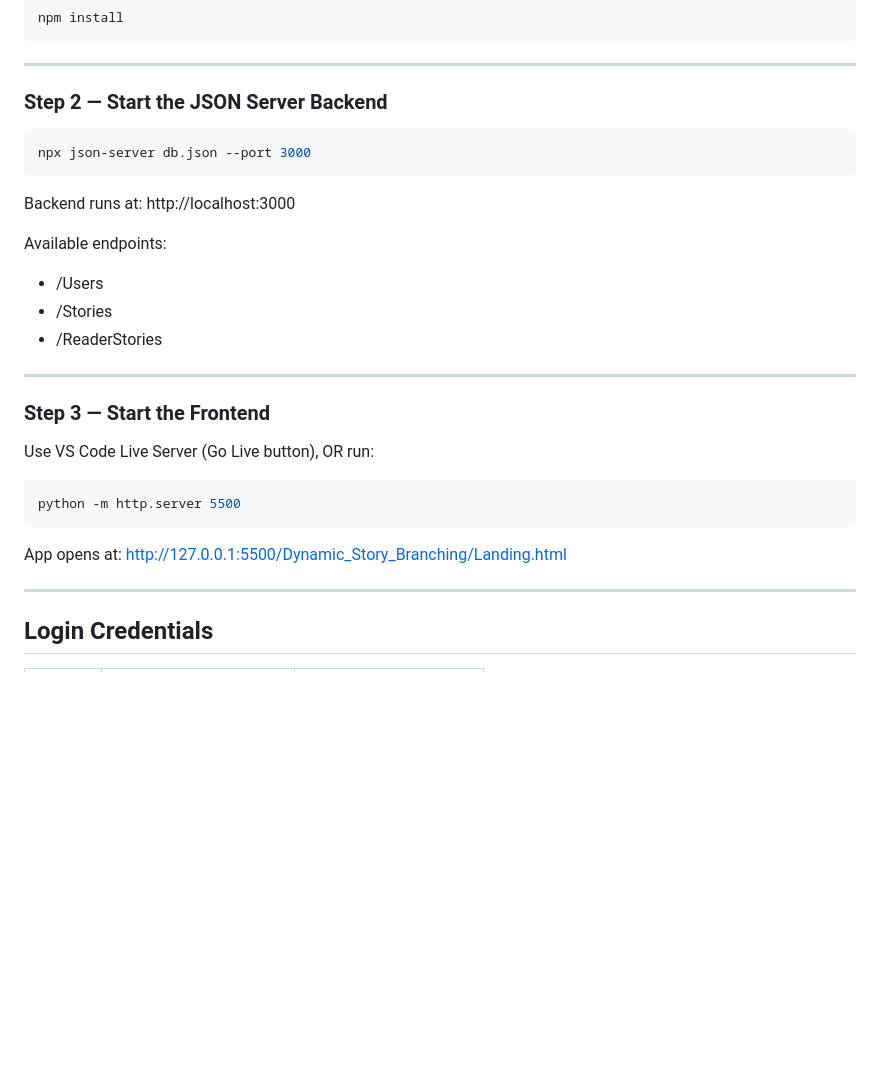
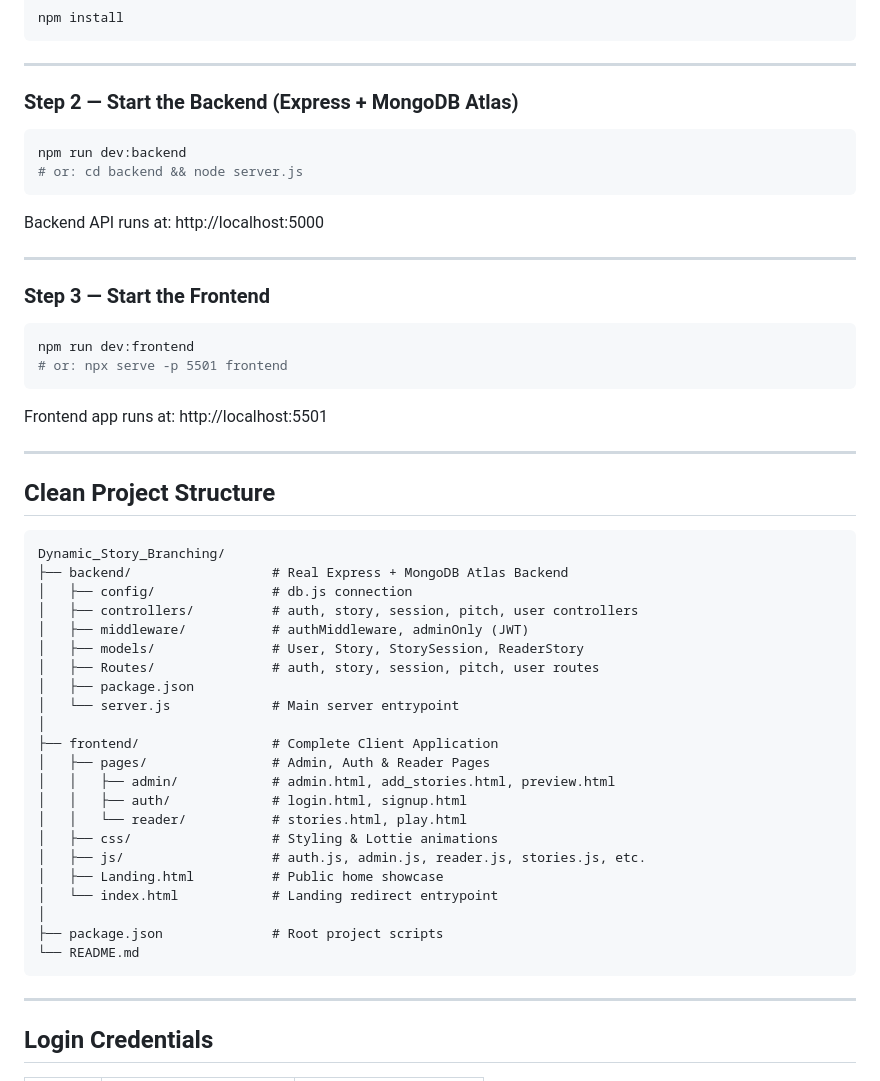
Before and after one commit to Ani29hs/Dynamic_Story, a Markdown page: Dynamic_Story_Branching/README.md, the part around one of its changes. GitHub-like rendering; blank space fills up the shorter version.

Commit message:
docs: update project documentation with architecture, setup instructions, and collaborator details

````diff
--- a/Dynamic_Story_Branching/README.md
+++ b/Dynamic_Story_Branching/README.md
@@ -57,30 +59,54 @@ npm install
 
 ---
 
-### Step 2 — Start the JSON Server Backend
+### Step 2 — Start the Backend (Express + MongoDB Atlas)
 
 ```bash
-npx json-server db.json --port 3000
+npm run dev:backend
+# or: cd backend && node server.js
 ```
 
-Backend runs at: http://localhost:3000
-
-Available endpoints:
-- /Users
-- /Stories
-- /ReaderStories
+Backend API runs at: http://localhost:5000
 
 ---
 
 ### Step 3 — Start the Frontend
 
-Use VS Code Live Server (Go Live button), OR run:
-
 ```bash
-python -m http.server 5500
+npm run dev:frontend
+# or: npx serve -p 5501 frontend
 ```
 
-App opens at: http://127.0.0.1:5500/Dynamic_Story_Branching/Landing.html
+Frontend app runs at: http://localhost:5501
+
+---
+
+## Clean Project Structure
+
+```
+Dynamic_Story_Branching/
+├── backend/                  # Real Express + MongoDB Atlas Backend
+│   ├── config/               # db.js connection
+│   ├── controllers/          # auth, story, session, pitch, user controllers
+│   ├── middleware/           # authMiddleware, adminOnly (JWT)
+│   ├── models/               # User, Story, StorySession, ReaderStory
+│   ├── Routes/               # auth, story, session, pitch, user routes
+│   ├── package.json
+│   └── server.js             # Main server entrypoint
+│
+├── frontend/                 # Complete Client Application
+│   ├── pages/                # Admin, Auth & Reader Pages
+│   │   ├── admin/            # admin.html, add_stories.html, preview.html
+│   │   ├── auth/             # login.html, signup.html
+│   │   └── reader/           # stories.html, play.html
+│   ├── css/                  # Styling & Lottie animations
+│   ├── js/                   # auth.js, admin.js, reader.js, stories.js, etc.
+│   ├── Landing.html          # Public home showcase
+│   └── index.html            # Landing redirect entrypoint
+│
+├── package.json              # Root project scripts
+└── README.md
+```
 
 ---
 
````
Also changed, not shown: other parts of Dynamic_Story_Branching/README.md (+14 -12 lines).
